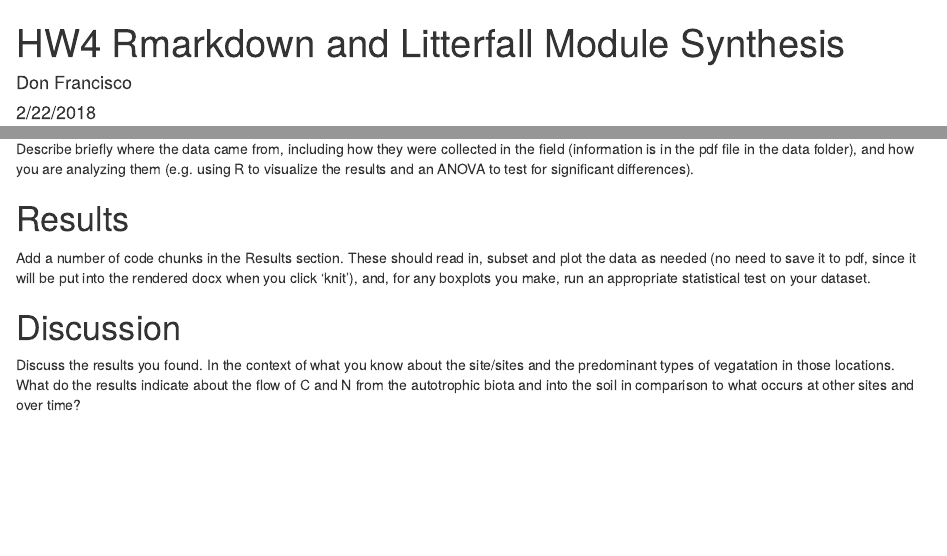
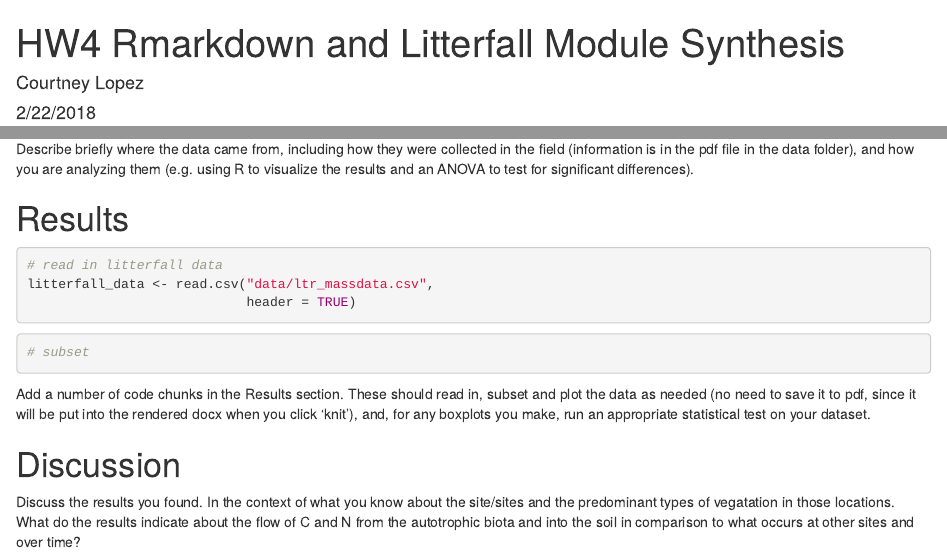
Before and after one commit to 2018-usfca-biol-319-spring/courttini-HW4-rmarkdown-travis, an R Markdown document (Analysis.Rmd): the page in a window 1100 px wide, from its top, and a second part further down, joined at a grey line. Rendered offline with R 4.5, knitr and Pandoc, with nearby package versions; drawn as R Markdown's standard HTML page in place of the format the file asks for.

Commit message:
Read in litterfall data

````diff
--- a/Analysis.Rmd
+++ b/Analysis.Rmd
@@ -1,6 +1,6 @@
 ---
 title: "HW4 Rmarkdown and Litterfall Module Synthesis"
-author: "Don Francisco"
+author: "Courtney Lopez"
 date: "2/22/2018"
 output:
   word_document: default
@@ -20,6 +20,16 @@ Describe briefly where the data came from, including how they were collected in
 
 # Results
 
+```{r}
+# read in litterfall data
+litterfall_data <- read.csv("data/ltr_massdata.csv",
+                            header = TRUE)
+```
+
+```{r}
+# subset
+```
+
 Add a number of code chunks in the Results section. These should read in, subset and plot the data as needed (no need to save it to pdf, since it will be put into the rendered docx when you click 'knit'), and, for any boxplots you make, run an appropriate statistical test on your dataset.
 
 # Discussion
````
